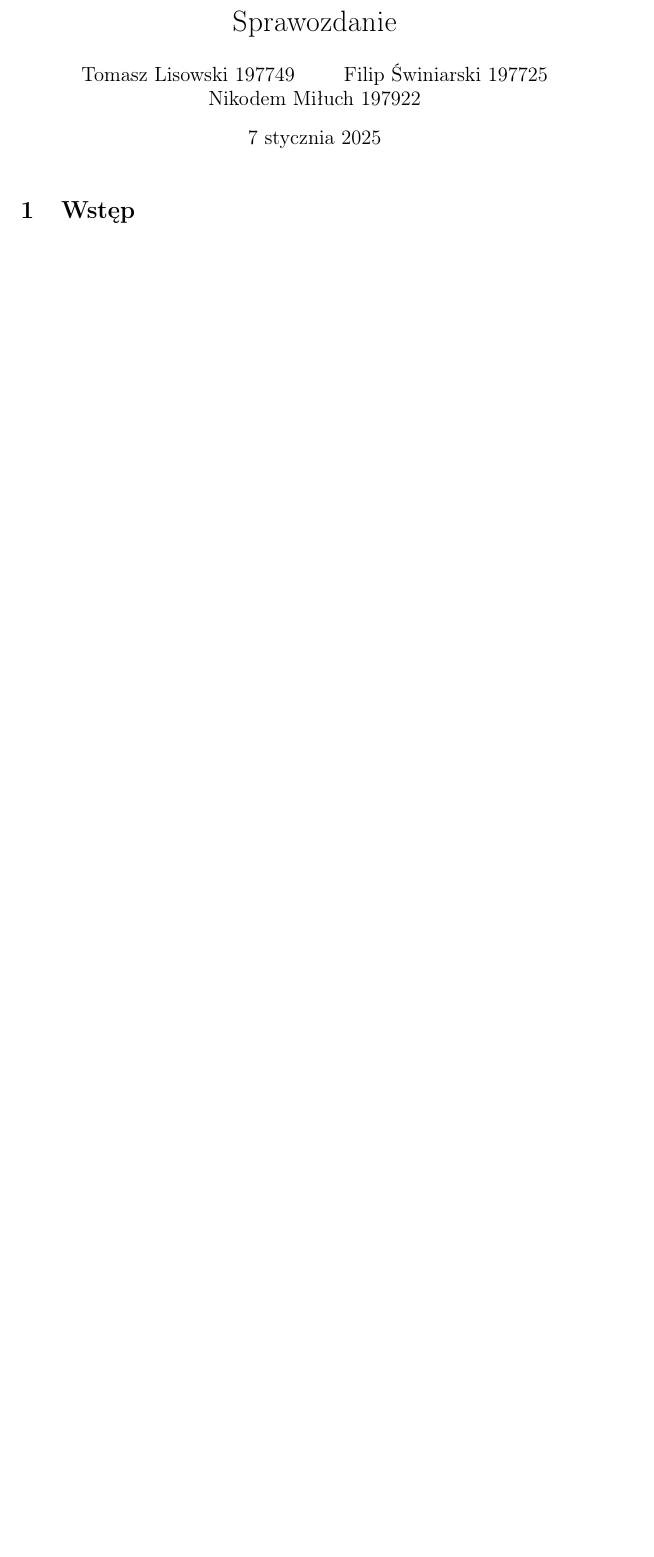
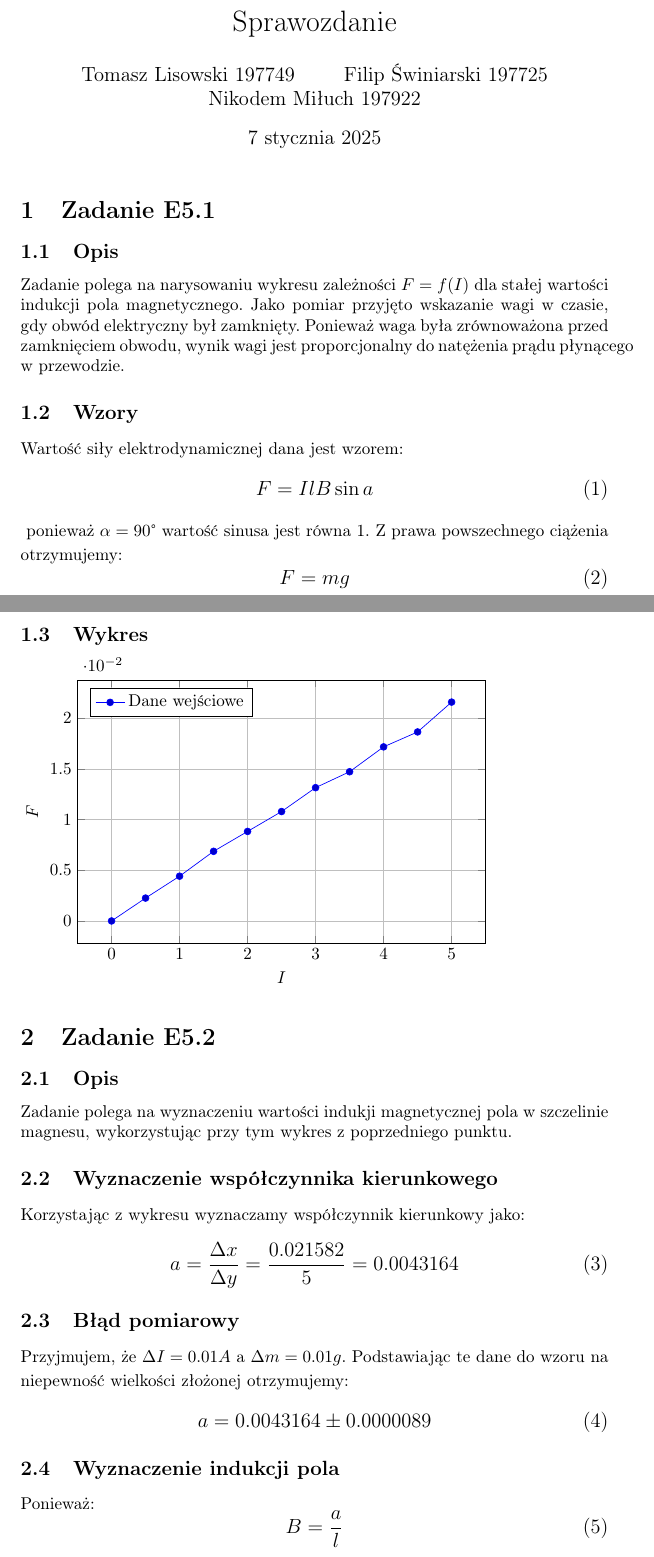
Before and after one commit to tomasz99lisowski/FW, a LaTeX document (Lab4/report4.tex): part of the page before the commit and two parts of pages 1 and 2 of 3 after it, the two joined at a grey line, cut so that both start at the same text, the shorter picture padded with empty space. Compiled offline with pdfLaTeX.

Commit message:
Second task added

```diff
--- a/Lab4/report4.tex
+++ b/Lab4/report4.tex
@@ -6,6 +6,7 @@
 \usepackage{babel}          % automatyczne dostosowanie języka
 \usepackage{pgfplots}       % Pakiet do tworzenia wykresów
 \usepackage{verbatim}
+\usepackage{esvect}
 \pgfplotsset{compat=1.18}
 
 \title{Sprawozdanie}
@@ -17,4 +18,72 @@
 \maketitle
 
 
-\section{Wstęp}
+\section{Zadanie E5.1}
+\subsection{Opis}
+
+Zadanie polega na narysowaniu wykresu zależności $F = f(I)$ dla stałej wartości indukcji pola magnetycznego. Jako pomiar przyjęto wskazanie wagi w czasie, gdy obwód elektryczny był zamknięty. Ponieważ waga była zrównoważona przed zamknięciem obwodu, wynik wagi jest proporcjonalny do natężenia prądu płynącego w przewodzie.
+
+\subsection{Wzory}
+Wartość siły elektrodynamicznej dana jest wzorem:
+{\large
+\begin{equation}
+    F = IlB\sin{a}
+\end{equation}}
+ponieważ $\alpha = 90$° wartość sinusa jest równa 1. Z prawa powszechnego ciążenia otrzymujemy:
+{\large
+\begin{equation}
+    F = mg
+\end{equation}}
+\subsection{Wykres}
+\begin{tikzpicture}
+    \begin{axis}[
+        xlabel={$I$},
+        ylabel={$F$},
+        grid=major,
+        width=10cm,
+        height=7cm,
+        legend pos=north west,
+    ]
+    % Dane
+    \addplot coordinates {
+        (0, 0.0)
+        (0.5, 0.0022563)
+        (1, 0.0044145)
+        (1.5, 0.006867)
+        (2, 0.008829)
+        (2.5, 0.010791)
+        (3, 0.0131454)
+        (3.5, 0.014715)
+        (4, 0.0171675)
+        (4.5, 0.018639)
+        (5, 0.021582)
+    };
+    \legend{Dane wejściowe}
+    \end{axis}
+\end{tikzpicture}
+\section{Zadanie E5.2}
+\subsection{Opis}
+
+Zadanie polega na wyznaczeniu wartości indukji magnetycznej pola w szczelinie magnesu, wykorzystując przy tym wykres z poprzedniego punktu.
+
+\subsection{Wyznaczenie współczynnika kierunkowego}
+
+Korzystając z wykresu wyznaczamy współczynnik kierunkowy jako:
+{\large
+\begin{equation}
+    a= \frac{\Delta x}{\Delta y} = \frac{0.021582}{5} = 0.0043164
+\end{equation}
+}
+\subsection{Błąd pomiarowy}
+Przyjmujem, że $\Delta I = 0.01A$ a $\Delta m = 0.01g$. Podstawiając te dane do wzoru na niepewność wielkości złożonej otrzymujemy:
+{\large
+\begin{equation}
+    a = 0.0043164\pm 0.0000089
+\end{equation}
+}
+\subsection{Wyznaczenie indukcji pola}
+Ponieważ:
+{\large
+\begin{equation}
+    B = \frac{a}{l}
+\end{equation}
```
Also changed, not shown: Lab4/report4.tex (15 more changed lines).
